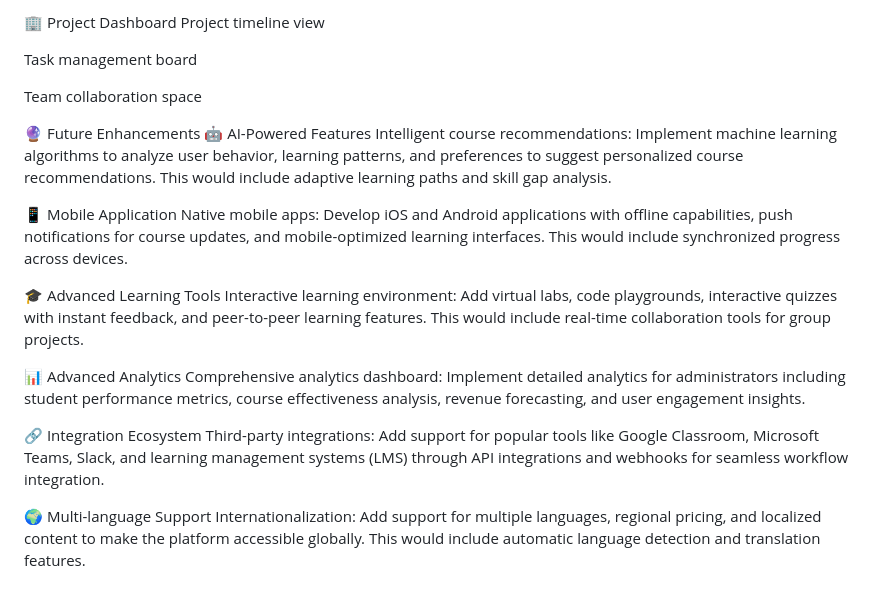
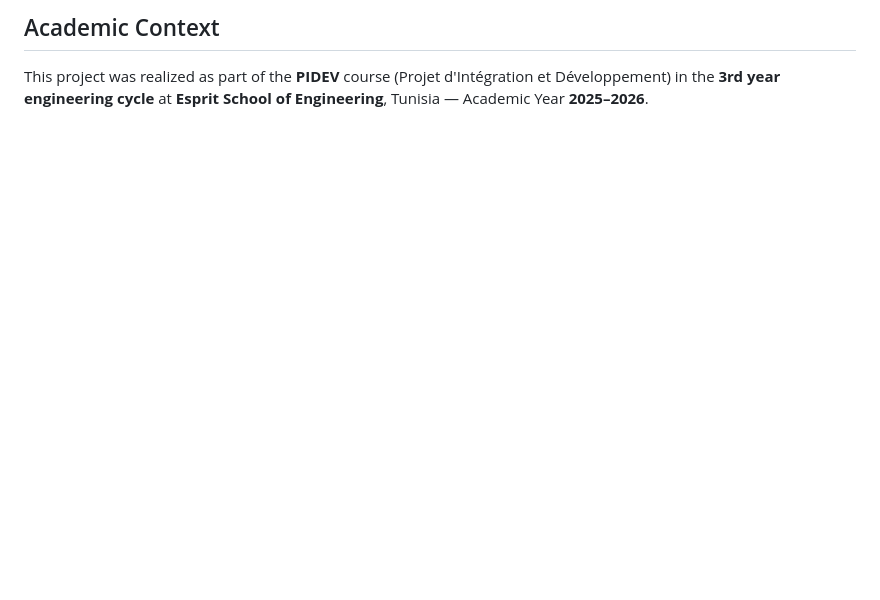
Before and after one commit to eyaromdhani/Projet_InnoLearn, a Markdown page: README.md, the part around one of its changes. Rendered like a GitHub page; blank space fills up the shorter version.

```diff
--- a/README.md
+++ b/README.md
@@ -121,25 +94,2 @@ Content creation interface
-🏢 Project Dashboard
-Project timeline view
-
-Task management board
-
-Team collaboration space
-
-🔮 Future Enhancements
-🤖 AI-Powered Features
-Intelligent course recommendations: Implement machine learning algorithms to analyze user behavior, learning patterns, and preferences to suggest personalized course recommendations. This would include adaptive learning paths and skill gap analysis.
-
-📱 Mobile Application
-Native mobile apps: Develop iOS and Android applications with offline capabilities, push notifications for course updates, and mobile-optimized learning interfaces. This would include synchronized progress across devices.
-
-🎓 Advanced Learning Tools
-Interactive learning environment: Add virtual labs, code playgrounds, interactive quizzes with instant feedback, and peer-to-peer learning features. This would include real-time collaboration tools for group projects.
-
-📊 Advanced Analytics
-Comprehensive analytics dashboard: Implement detailed analytics for administrators including student performance metrics, course effectiveness analysis, revenue forecasting, and user engagement insights.
-
-🔗 Integration Ecosystem
-Third-party integrations: Add support for popular tools like Google Classroom, Microsoft Teams, Slack, and learning management systems (LMS) through API integrations and webhooks for seamless workflow integration.
-
-🌍 Multi-language Support
-Internationalization: Add support for multiple languages, regional pricing, and localized content to make the platform accessible globally. This would include automatic language detection and translation features.
+## Academic Context
+This project was realized as part of the **PIDEV** course (Projet d'Intégration et Développement) in the **3rd year engineering cycle** at **Esprit School of Engineering**, Tunisia — Academic Year **2025–2026**.
```
Also changed, not shown: other parts of README.md (+31 -58 lines).
